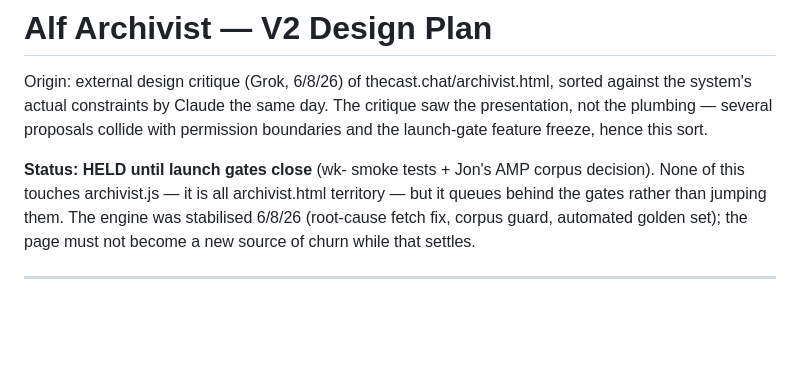
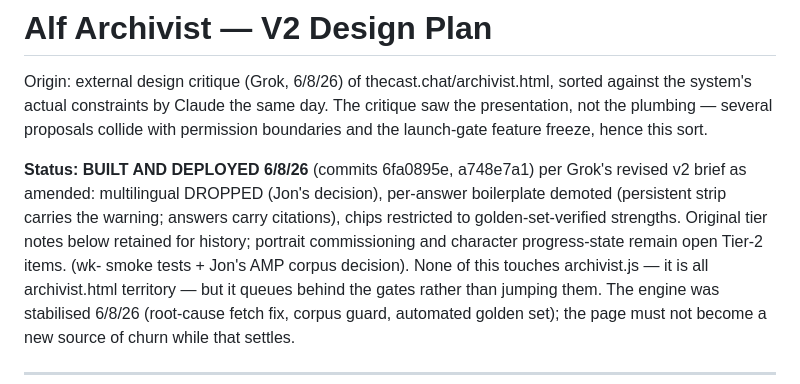
Before and after one commit to Kai-C-Clarke/the-cast, a Markdown page: V2_DESIGN.md, the part around the change. Rendered like a GitHub page; blank space fills up the shorter version.

Commit message:
V2_DESIGN.md: mark built and deployed, record brief amendments

```diff
--- a/V2_DESIGN.md
+++ b/V2_DESIGN.md
@@ -5,7 +5,7 @@ sorted against the system's actual constraints by Claude the same day. The criti
 saw the presentation, not the plumbing — several proposals collide with permission
 boundaries and the launch-gate feature freeze, hence this sort.
 
-**Status: HELD until launch gates close** (wk- smoke tests + Jon's AMP corpus
+**Status: BUILT AND DEPLOYED 6/8/26** (commits 6fa0895e, a748e7a1) per Grok's revised v2 brief as amended: multilingual DROPPED (Jon's decision), per-answer boilerplate demoted (persistent strip carries the warning; answers carry citations), chips restricted to golden-set-verified strengths. Original tier notes below retained for history; portrait commissioning and character progress-state remain open Tier-2 items. (wk- smoke tests + Jon's AMP corpus
 decision). None of this touches archivist.js — it is all archivist.html territory —
 but it queues behind the gates rather than jumping them. The engine was stabilised
 6/8/26 (root-cause fetch fix, corpus guard, automated golden set); the page must
```
